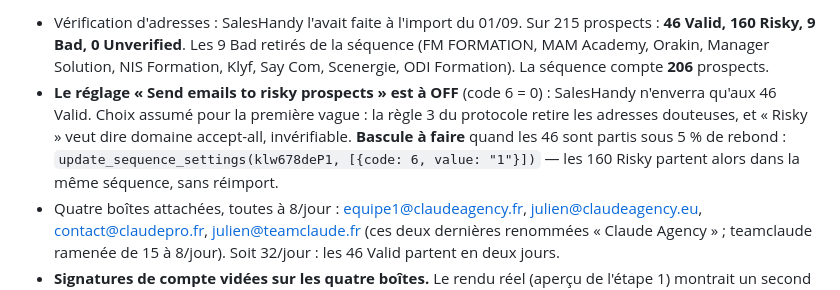
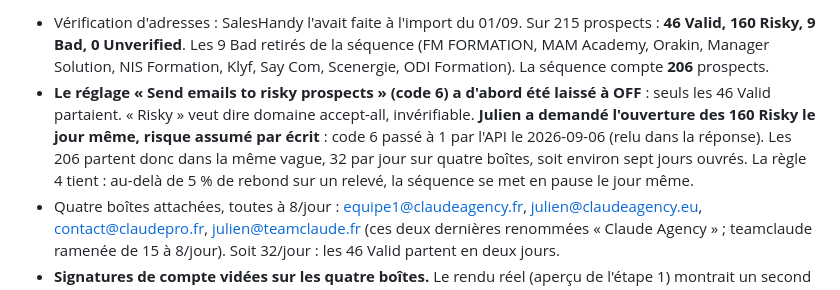
Before and after one commit to JRAYES000/CLAUDEAGENCY, a Markdown page: docs/prospection/protocole-envoi.md, the part around the change. GitHub-like rendering.

Commit message:
prospection: les 160 prospects Risky ouverts a l'envoi, risque assume par Julien le 06/09
Co-Authored-By: Claude Fable 5.1 <noreply@anthropic.com>

```diff
--- a/docs/prospection/protocole-envoi.md
+++ b/docs/prospection/protocole-envoi.md
@@ -193,11 +193,12 @@ Une ligne par vague, remplie le jour même. Une vague sans ligne de journal n'a
   **46 Valid, 160 Risky, 9 Bad, 0 Unverified**. Les 9 Bad retirés de la séquence (FM FORMATION,
   MAM Academy, Orakin, Manager Solution, NIS Formation, Klyf, Say Com, Scenergie, ODI Formation).
   La séquence compte **206** prospects.
-- **Le réglage « Send emails to risky prospects » est à OFF** (code 6 = 0) : SalesHandy n'enverra
-  qu'aux 46 Valid. Choix assumé pour la première vague : la règle 3 du protocole retire les
-  adresses douteuses, et « Risky » veut dire domaine accept-all, invérifiable. **Bascule à faire**
-  quand les 46 sont partis sous 5 % de rebond : `update_sequence_settings(klw678deP1, [{code: 6,
-  value: "1"}])` — les 160 Risky partent alors dans la même séquence, sans réimport.
+- **Le réglage « Send emails to risky prospects » (code 6) a d'abord été laissé à OFF** : seuls
+  les 46 Valid partaient. « Risky » veut dire domaine accept-all, invérifiable. **Julien a demandé
+  l'ouverture des 160 Risky le jour même, risque assumé par écrit** : code 6 passé à 1 par l'API le
+  2026-09-06 (relu dans la réponse). Les 206 partent donc dans la même vague, 32 par jour sur
+  quatre boîtes, soit environ sept jours ouvrés. La règle 4 tient : au-delà de 5 % de rebond sur
+  un relevé, la séquence se met en pause le jour même.
 - Quatre boîtes attachées, toutes à 8/jour : equipe1@claudeagency.fr, julien@claudeagency.eu,
   contact@claudepro.fr, julien@teamclaude.fr (ces deux dernières renommées « Claude Agency » ;
   teamclaude ramenée de 15 à 8/jour). Soit 32/jour : les 46 Valid partent en deux jours.
```
Also changed, not shown: docs/prospection/plan-sequences-personnalisees.md (+4 -4 lines).
